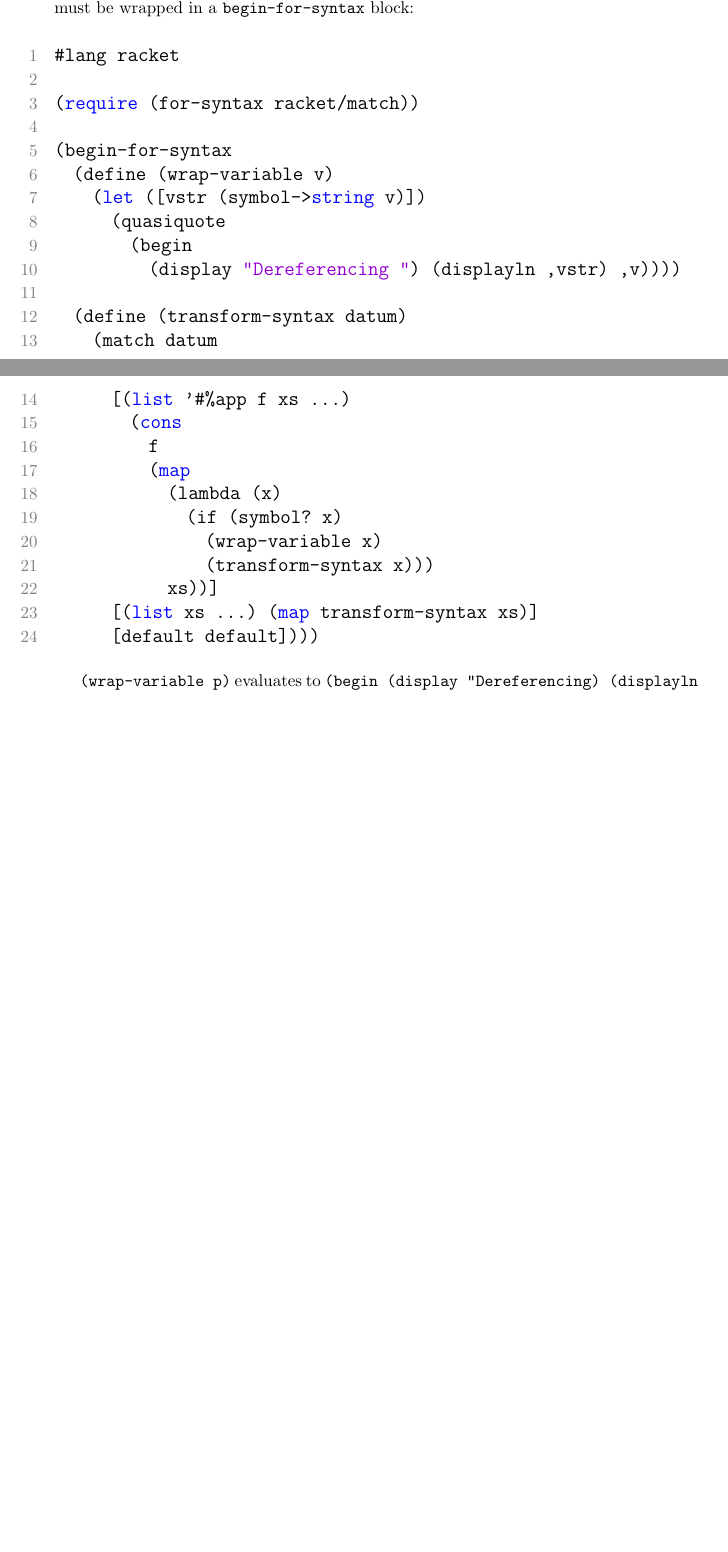
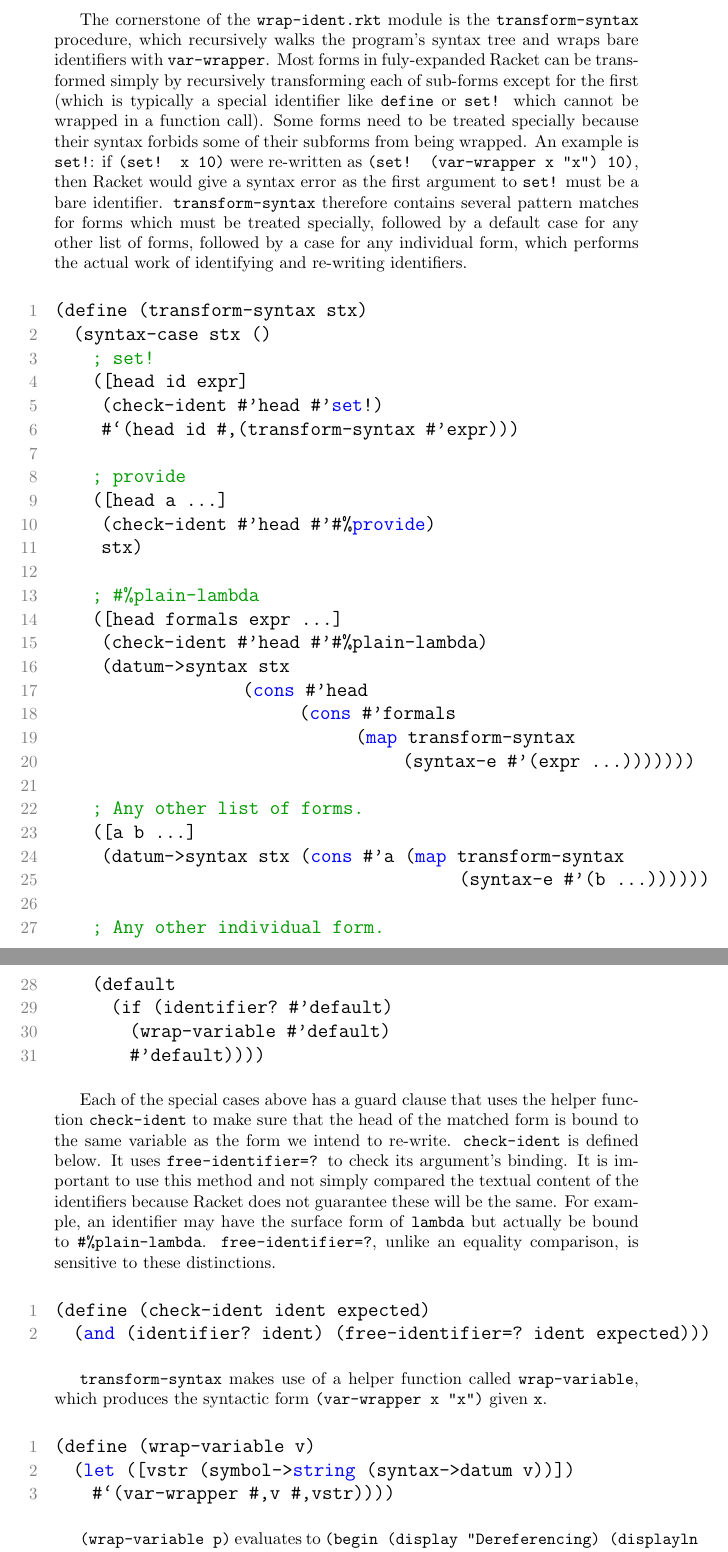
Before and after one commit to iafisher/cs399, a LaTeX thesis (tex/thesis.tex): two parts of pages 14 and 15 of 17 before the commit and two parts of pages 15 and 16 of 19 after it, joined at a grey line, cut at the place of the change, the shorter picture padded with empty space. Compiled offline with pdfLaTeX.

Commit message:
Incorporate new version of transform-syntax into draft

```diff
--- a/tex/thesis.tex
+++ b/tex/thesis.tex
@@ -496,7 +496,6 @@ As a proof-of-concept of implementing Racets with the language-as-a-library appr
 (displayln (+ x y))
 \end{lstlisting}
 
-The \texttt{wrap-ident.rkt} defines two helper functions, \texttt{transform-syntax} and \texttt{wrap-variable}, which together transform the AST in the prescribed manner. Since these functions are used by a macro (but are not themselves macros), they must be wrapped in a \texttt{begin-for-syntax} block:
+The effect of the \texttt{wrap-ident.rkt} module is to re-write the syntax tree roughly as follows:
 
 \begin{lstlisting}
-#lang racket
@@ -503,9 +507,3 @@ The \texttt{wrap-ident.rkt} defines two helper functions, \texttt{transform-synt
 
-(require (for-syntax racket/match))
+where \texttt{var-wrapper} is defined as
 
-(begin-for-syntax
-  (define (wrap-variable v)
-    (let ([vstr (symbol->string v)])
-      (quasiquote
-        (begin
-          (display "Dereferencing ") (displayln ,vstr) ,v))))
@@ -512,17 +519,53 @@ The \texttt{wrap-ident.rkt} defines two helper functions, \texttt{transform-synt
 
-  (define (transform-syntax datum)
-    (match datum
-      [(list '#%app f xs ...)
-        (cons
-          f
-          (map
-            (lambda (x)
-              (if (symbol? x)
-                (wrap-variable x)
-                (transform-syntax x)))
-            xs))]
-      [(list xs ...) (map transform-syntax xs)]
-      [default default])))
+The cornerstone of the \texttt{wrap-ident.rkt} module is the \texttt{transform-syntax} procedure, which recursively walks the program's syntax tree and wraps bare identifiers with \texttt{var-wrapper}. Most forms in fuly-expanded Racket can be transformed simply by recursively transforming each of sub-forms except for the first (which is typically a special identifier like \texttt{define} or \texttt{set!} which cannot be wrapped in a function call). Some forms need to be treated specially because their syntax forbids some of their subforms from being wrapped. An example is \texttt{set!}: if \texttt{(set! x 10)} were re-written as \texttt{(set! (var-wrapper x "x") 10)}, then Racket would give a syntax error as the first argument to \texttt{set!} must be a bare identifier. \texttt{transform-syntax} therefore contains several pattern matches for forms which must be treated specially, followed by a default case for any other list of forms, followed by a case for any individual form, which performs the actual work of identifying and re-writing identifiers.
+
+\begin{lstlisting}
+(define (transform-syntax stx)
+  (syntax-case stx ()
+    ; set!
+    ([head id expr]
+     (check-ident #'head #'set!)
+     #`(head id #,(transform-syntax #'expr)))
+
+    ; provide
+    ([head a ...]
+     (check-ident #'head #'#%provide)
+     stx)
+
+    ; #%plain-lambda
+    ([head formals expr ...]
+     (check-ident #'head #'#%plain-lambda)
+     (datum->syntax stx
+                    (cons #'head
+                          (cons #'formals
+                                (map transform-syntax
+				     (syntax-e #'(expr ...)))))))
+
+    ; Any other list of forms.
+    ([a b ...]
+     (datum->syntax stx (cons #'a (map transform-syntax
+                                           (syntax-e #'(b ...))))))
+
+    ; Any other individual form.
+    (default
+      (if (identifier? #'default)
+        (wrap-variable #'default)
+        #'default))))
+\end{lstlisting}
+
+Each of the special cases above has a guard clause that uses the helper function \texttt{check-ident} to make sure that the head of the matched form is bound to the same variable as the form we intend to re-write. \texttt{check-ident} is defined below. It uses \texttt{free-identifier=?} to check its argument's binding. It is important to use this method and not simply compared the textual content of the identifiers because Racket does not guarantee these will be the same. For example, an identifier may have the surface form of \texttt{lambda} but actually be bound to \texttt{\#\%plain-lambda}. \texttt{free-identifier=?}, unlike an equality comparison, is sensitive to these distinctions.
+
+\begin{lstlisting}
+(define (check-ident ident expected)
+  (and (identifier? ident) (free-identifier=? ident expected)))
+\end{lstlisting}
+
+\texttt{transform-syntax} makes use of a helper function called \texttt{wrap-variable}, which produces the syntactic form \texttt{(var-wrapper x "x")} given \texttt{x}.
+
+\begin{lstlisting}
+(define (wrap-variable v)
+  (let ([vstr (symbol->string (syntax->datum v))])
+    #`(var-wrapper #,v #,vstr))))
 \end{lstlisting}
 
 \texttt{(wrap-variable p)} evaluates to \texttt{(begin (display "Dereferencing) (displayln "p") p)}. \texttt{transform-syntax} recursively traverses the AST and rewrites symbols using \texttt{wrap-variable}. In the implementation above, only function applications (represented by the \texttt{\#\%app} base form in fully-expanded Racket) have their identifiers re-written. A full implementation of this language would have a separate case for each of the base forms in fully-expanded Racket that could potentially take an identifier argument.
```
Also changed, not shown: tex/thesis.tex (16 more changed lines), 1 other file.
